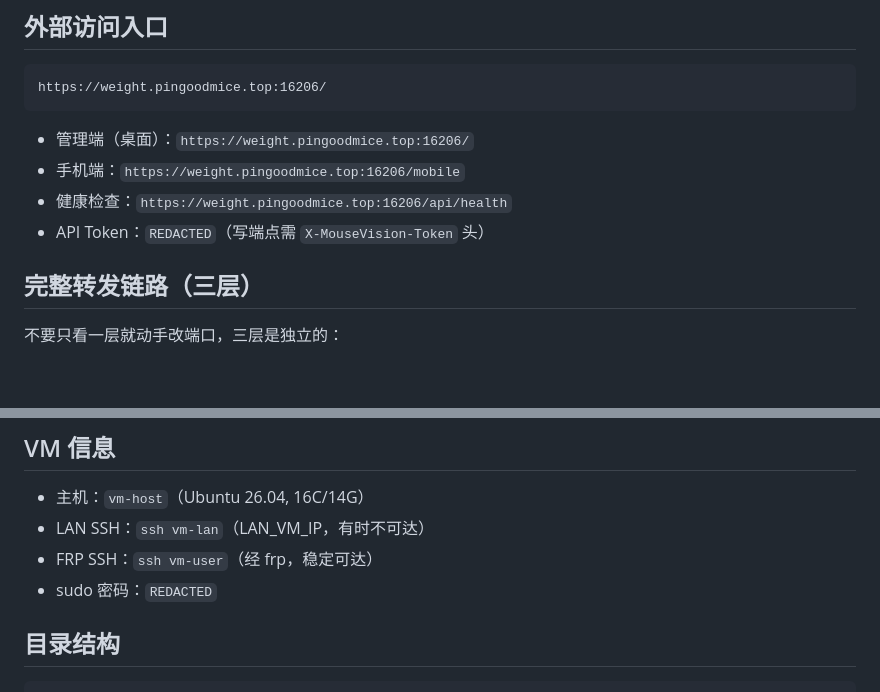
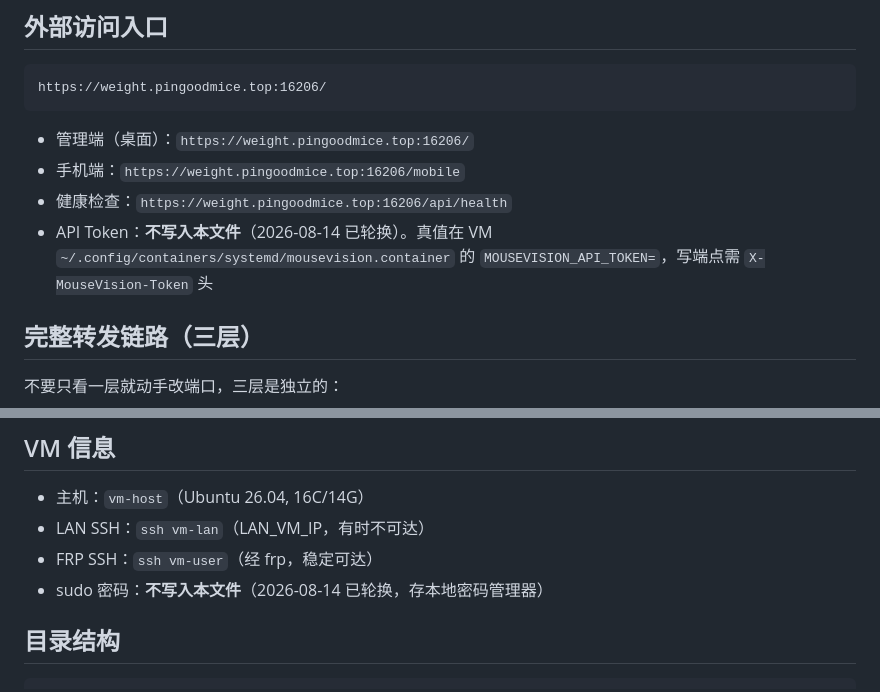
Before and after one commit to solarise94/mousevision-edge, a Markdown page: docs/DEPLOYMENT.md, 2 parts joined by grey strips. GitHub-like rendering; blank space fills up the shorter version.

Commit message:
docs(deployment): 脱敏——移除明文 API token 与 sudo 密码（均已轮换；git 历史清理待定）

```diff
--- a/docs/DEPLOYMENT.md
+++ b/docs/DEPLOYMENT.md
@@ -11,7 +11,7 @@ https://weight.pingoodmice.top:16206/
 - 管理端（桌面）：`https://weight.pingoodmice.top:16206/`
 - 手机端：`https://weight.pingoodmice.top:16206/mobile`
 - 健康检查：`https://weight.pingoodmice.top:16206/api/health`
-- API Token：`REDACTED`（写端点需 `X-MouseVision-Token` 头）
+- API Token：**不写入本文件**（2026-08-14 已轮换）。真值在 VM `~/.config/containers/systemd/mousevision.container` 的 `MOUSEVISION_API_TOKEN=`，写端点需 `X-MouseVision-Token` 头
 
 ## 完整转发链路（三层）
 
@@ -49,7 +49,7 @@ uvicorn app（python -m ui.app）
 - 主机：`vm-host`（Ubuntu 26.04, 16C/14G）
 - LAN SSH：`ssh vm-lan`（LAN_VM_IP，有时不可达）
 - FRP SSH：`ssh vm-user`（经 frp，稳定可达）
-- sudo 密码：`REDACTED`
+- sudo 密码：**不写入本文件**（2026-08-14 已轮换，存本地密码管理器）
 
 ## 目录结构
 
```
